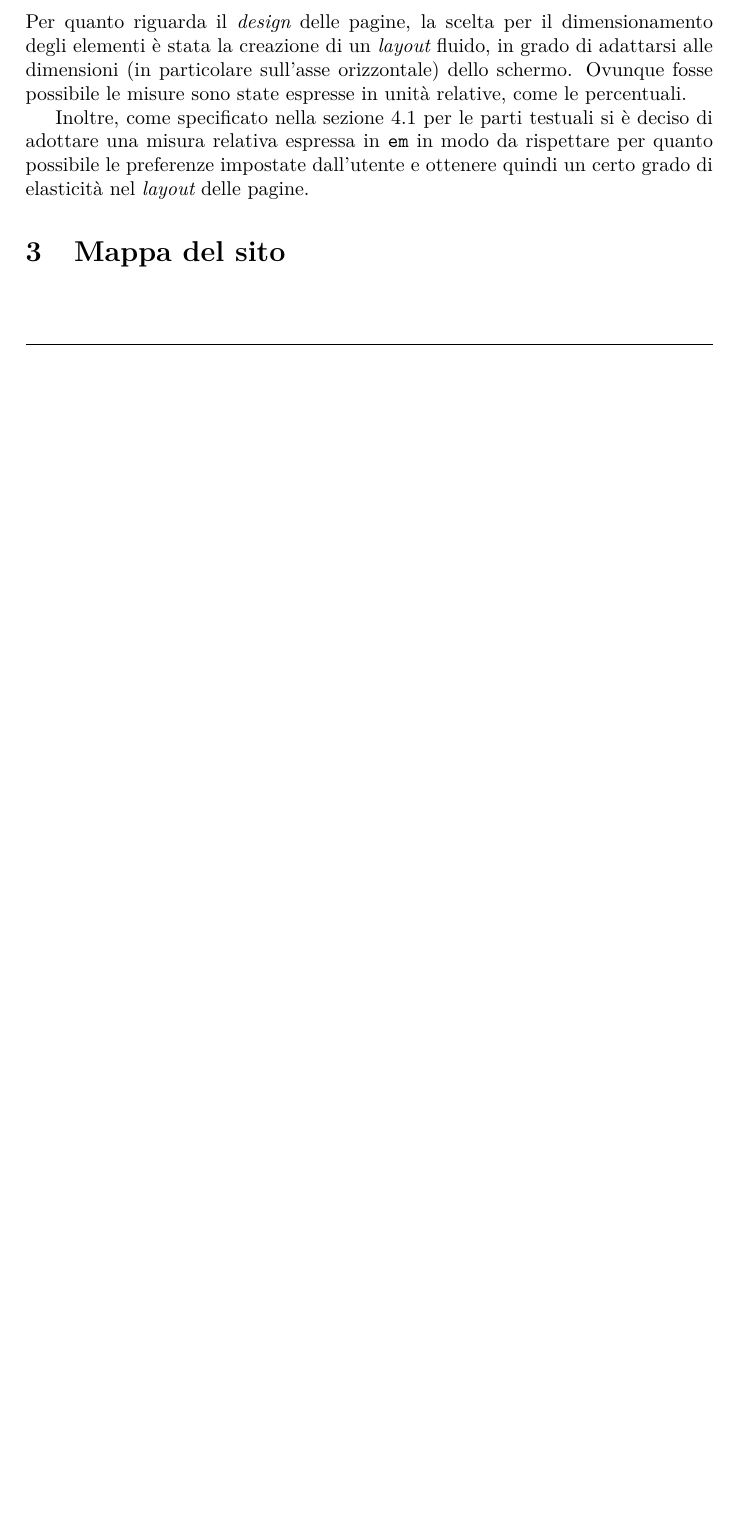
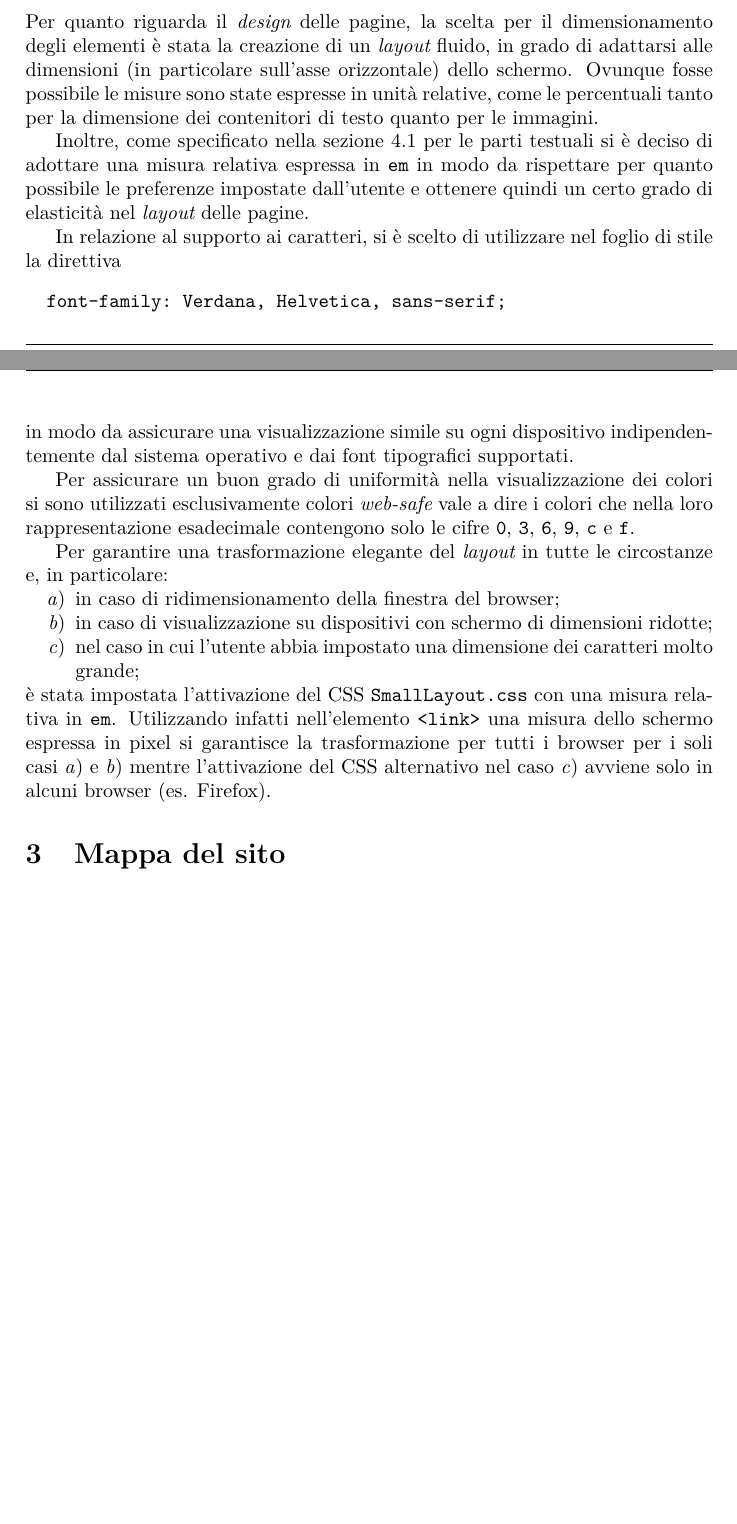
Before and after one commit to PiggysFriend/SitoBabe, a LaTeX paper (Sito Babe/public_html/Relazione/Relazione.tex): part of page 4 of 11 before the commit and two parts of pages 4 and 5 of 12 after it, the two joined at a grey line, cut so that both start at the same text, the shorter picture padded with empty space. Compiled offline with pdfLaTeX.

Commit message:
integrata sezione sul layout delle pagine

```diff
--- a/Sito Babe/public_html/Relazione/Relazione.tex
+++ b/Sito Babe/public_html/Relazione/Relazione.tex
@@ -172,13 +172,27 @@ Nei livelli sottostanti della gerarchia si è invece adottata la struttura organ
 Pur essendo il sito orientato alla didattica, non si è ritenuta necessaria l'adozione di una struttura organizzativa sequenziale perché gli insegnamenti impartiti sono talmente basilari e scorrelati gli uni dagli altri da non necessitare l'imposizione di un percorso obbligato.
 
 \subsection{Layout delle pagine}
-%TODO chiaritemi questo dubbio: il nostro si adatta bene alle preferenze dell'utente? è quindi anche elastico o è solo fluido?
-Per quanto riguarda il \inglese{design} delle pagine, la scelta per il dimensionamento degli elementi è stata la creazione di un \inglese{layout} fluido, in grado di adattarsi alle dimensioni (in particolare sull'asse orizzontale) dello schermo. Ovunque fosse possibile le misure sono state espresse in unità relative, come le percentuali.
+Per quanto riguarda il \inglese{design} delle pagine, la scelta per il dimensionamento degli elementi è stata la creazione di un \inglese{layout} fluido, in grado di adattarsi alle dimensioni (in particolare sull'asse orizzontale) dello schermo. Ovunque fosse possibile le misure sono state espresse in unità relative, come le percentuali tanto per la dimensione dei contenitori di testo quanto per le immagini.
+
+% TODO spiegare come è stato ottenuto l'effetto dello sfondo a parallasse
 
 Inoltre, come specificato nella sezione \ref{sec:testoaccessibile} per le parti testuali si è deciso di adottare una misura relativa espressa in \texttt{em} in modo da rispettare per quanto possibile le preferenze impostate dall'utente e ottenere quindi un certo grado di elasticità nel \inglese{layout} delle pagine.
 
-%TODO fuffare sul fatto che il nuovo CSS entra in funzione con una dimensione della finestra in em
-% in modo che subentri anche in base alle preferenze sulla dimensione del test dell'utente
+In relazione al supporto ai caratteri, si è scelto di utilizzare nel foglio di stile la direttiva
+\begin{verbatim}
+  font-family: Verdana, Helvetica, sans-serif;
+\end{verbatim}
+in modo da assicurare una visualizzazione simile su ogni dispositivo indipendentemente dal sistema operativo e dai font tipografici supportati.
+
+Per assicurare un buon grado di uniformità nella visualizzazione dei colori si sono utilizzati esclusivamente colori \inglese{web-safe} vale a dire i colori che nella loro rappresentazione esadecimale contengono solo le cifre \verb+0+, \verb+3+, \verb+6+, \verb+9+, \verb+c+ e \verb+f+.
+
+Per garantire una trasformazione elegante del \inglese{layout} in tutte le circostanze e, in particolare:
+\begin{enumerate}[noitemsep,nolistsep,label=\emph{\alph*})]
+  \item\label{item1} in caso di ridimensionamento della finestra del browser;
+  \item\label{item2} in caso di visualizzazione su dispositivi con schermo di dimensioni ridotte;
+  \item\label{item3} nel caso in cui l'utente abbia impostato una dimensione dei caratteri molto grande;
+\end{enumerate}
+è stata impostata l'attivazione del CSS \texttt{SmallLayout.css} con una misura relativa in \texttt{em}. Utilizzando infatti nell'elemento \texttt{<link>} una misura dello schermo espressa in pixel si garantisce la trasformazione per tutti i browser per i soli casi \ref{item1} e \ref{item2} mentre l'attivazione del CSS alternativo nel caso \ref{item3} avviene solo in alcuni browser (es. Firefox).
 
 \section{Mappa del sito}
 \begin{figure}[tb]
```
